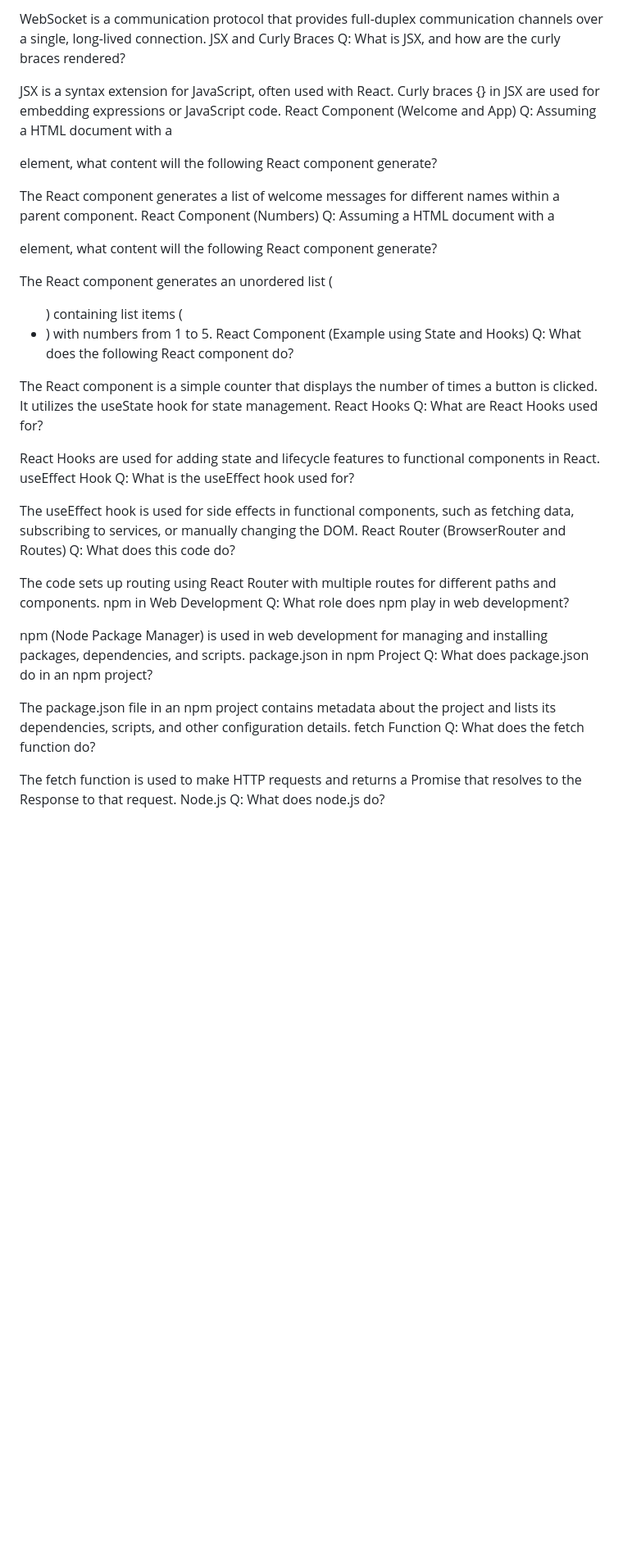
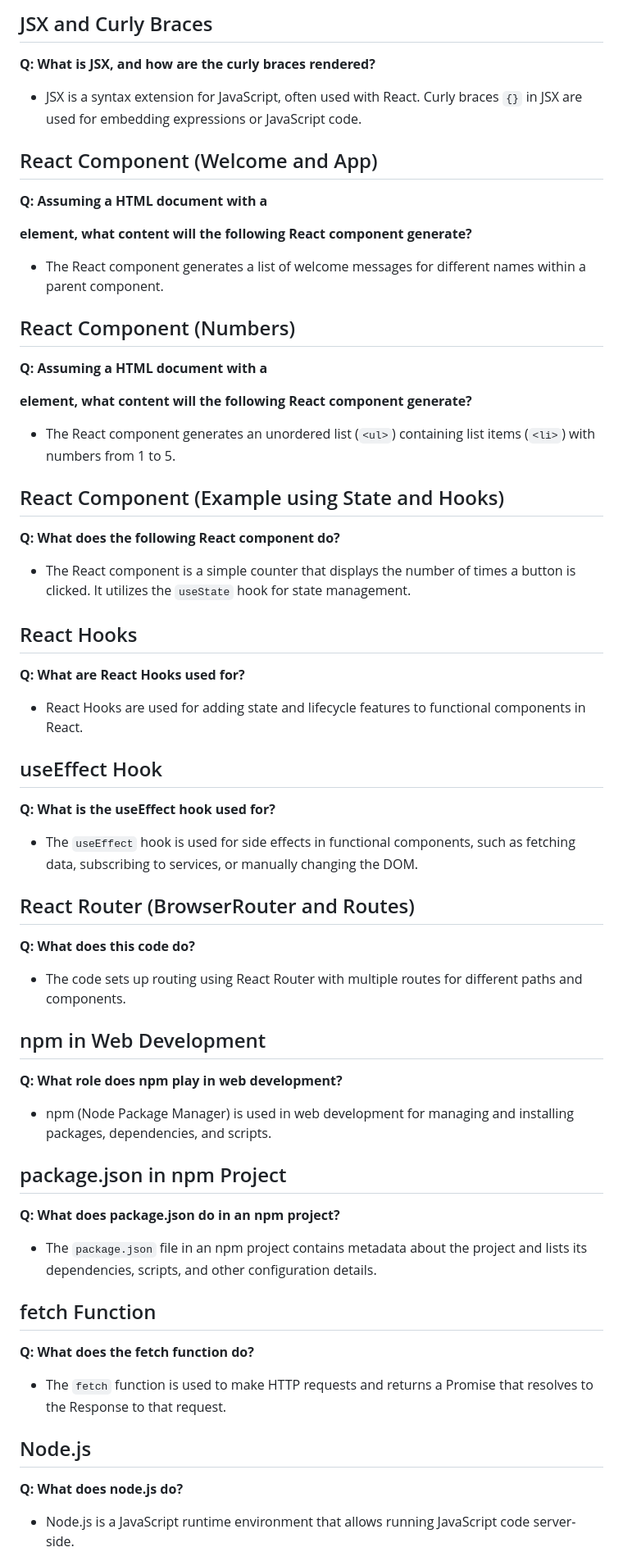
Before and after one commit to oliviaWil/startup, a Markdown page: notes.md, the part around one of its changes. Shown at 82% size. GitHub-like rendering; blank space fills up the shorter version.

```diff
--- a/notes.md
+++ b/notes.md
@@ -295,45 +296,45 @@ Q: What is the WebSocket protocol used for?
 
-WebSocket is a communication protocol that provides full-duplex communication channels over a single, long-lived connection.
-JSX and Curly Braces
-Q: What is JSX, and how are the curly braces rendered?
+## JSX and Curly Braces
+**Q: What is JSX, and how are the curly braces rendered?**
+- JSX is a syntax extension for JavaScript, often used with React. Curly braces `{}` in JSX are used for embedding expressions or JavaScript code.
 
-JSX is a syntax extension for JavaScript, often used with React. Curly braces {} in JSX are used for embedding expressions or JavaScript code.
-React Component (Welcome and App)
-Q: Assuming a HTML document with a <div id="root"></div> element, what content will the following React component generate?
+## React Component (Welcome and App)
+**Q: Assuming a HTML document with a <div id="root"></div> element, what content will the following React component generate?**
+- The React component generates a list of welcome messages for different names within a parent component.
 
-The React component generates a list of welcome messages for different names within a parent component.
-React Component (Numbers)
-Q: Assuming a HTML document with a <div id="root"></div> element, what content will the following React component generate?
+## React Component (Numbers)
+**Q: Assuming a HTML document with a <div id="root"></div> element, what content will the following React component generate?**
+- The React component generates an unordered list (`<ul>`) containing list items (`<li>`) with numbers from 1 to 5.
 
-The React component generates an unordered list (<ul>) containing list items (<li>) with numbers from 1 to 5.
-React Component (Example using State and Hooks)
-Q: What does the following React component do?
+## React Component (Example using State and Hooks)
+**Q: What does the following React component do?**
+- The React component is a simple counter that displays the number of times a button is clicked. It utilizes the `useState` hook for state management.
 
-The React component is a simple counter that displays the number of times a button is clicked. It utilizes the useState hook for state management.
-React Hooks
-Q: What are React Hooks used for?
+## React Hooks
+**Q: What are React Hooks used for?**
+- React Hooks are used for adding state and lifecycle features to functional components in React.
 
-React Hooks are used for adding state and lifecycle features to functional components in React.
-useEffect Hook
-Q: What is the useEffect hook used for?
+## useEffect Hook
+**Q: What is the useEffect hook used for?**
+- The `useEffect` hook is used for side effects in functional components, such as fetching data, subscribing to services, or manually changing the DOM.
 
-The useEffect hook is used for side effects in functional components, such as fetching data, subscribing to services, or manually changing the DOM.
-React Router (BrowserRouter and Routes)
-Q: What does this code do?
+## React Router (BrowserRouter and Routes)
+**Q: What does this code do?**
+- The code sets up routing using React Router with multiple routes for different paths and components.
 
-The code sets up routing using React Router with multiple routes for different paths and components.
-npm in Web Development
-Q: What role does npm play in web development?
+## npm in Web Development
+**Q: What role does npm play in web development?**
+- npm (Node Package Manager) is used in web development for managing and installing packages, dependencies, and scripts.
 
-npm (Node Package Manager) is used in web development for managing and installing packages, dependencies, and scripts.
-package.json in npm Project
-Q: What does package.json do in an npm project?
+## package.json in npm Project
+**Q: What does package.json do in an npm project?**
+- The `package.json` file in an npm project contains metadata about the project and lists its dependencies, scripts, and other configuration details.
 
-The package.json file in an npm project contains metadata about the project and lists its dependencies, scripts, and other configuration details.
-fetch Function
-Q: What does the fetch function do?
+## fetch Function
+**Q: What does the fetch function do?**
+- The `fetch` function is used to make HTTP requests and returns a Promise that resolves to the Response to that request.
 
-The fetch function is used to make HTTP requests and returns a Promise that resolves to the Response to that request.
-Node.js
-Q: What does node.js do?
+## Node.js
+**Q: What does node.js do?**
+- Node.js is a JavaScript runtime environment that allows running JavaScript code server-side.
 
```
Also changed, not shown: other parts of notes.md (+40 -41 lines).
